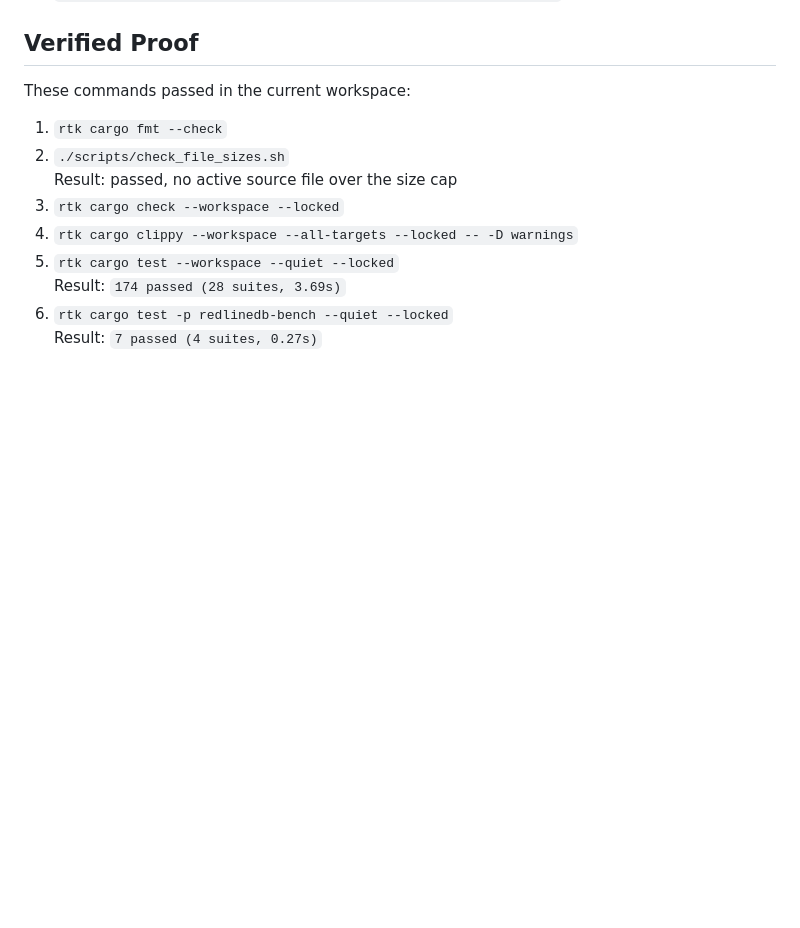
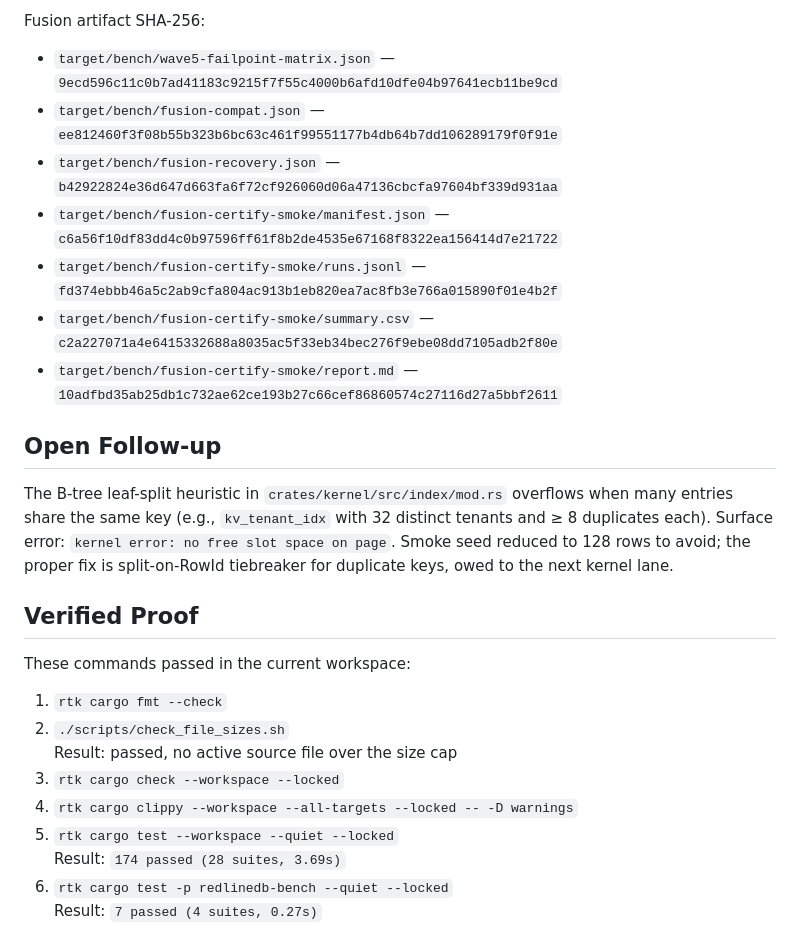
Before and after one commit to jeppsontaylor/RedlineDB, a Markdown page: docs/WORKPLAN_slam.md, the part around one of its changes. Drawn GitHub-style; blank space fills up the shorter version.

```diff
--- a/docs/WORKPLAN_slam.md
+++ b/docs/WORKPLAN_slam.md
@@ -139,3 +171,16 @@ Wave 4 artifact SHA-256:
+Fusion artifact SHA-256:
+- `target/bench/wave5-failpoint-matrix.json` — `9ecd596c11c0b7ad41183c9215f7f55c4000b6afd10dfe04b97641ecb11be9cd`
+- `target/bench/fusion-compat.json` — `ee812460f3f08b55b323b6bc63c461f99551177b4db64b7dd106289179f0f91e`
+- `target/bench/fusion-recovery.json` — `b42922824e36d647d663fa6f72cf926060d06a47136cbcfa97604bf339d931aa`
+- `target/bench/fusion-certify-smoke/manifest.json` — `c6a56f10df83dd4c0b97596ff61f8b2de4535e67168f8322ea156414d7e21722`
+- `target/bench/fusion-certify-smoke/runs.jsonl` — `fd374ebbb46a5c2ab9cfa804ac913b1eb820ea7ac8fb3e766a015890f01e4b2f`
+- `target/bench/fusion-certify-smoke/summary.csv` — `c2a227071a4e6415332688a8035ac5f33eb34bec276f9ebe08dd7105adb2f80e`
+- `target/bench/fusion-certify-smoke/report.md` — `10adfbd35ab25db1c732ae62ce193b27c66cef86860574c27116d27a5bbf2611`
+
+## Open Follow-up
+
+The B-tree leaf-split heuristic in `crates/kernel/src/index/mod.rs` overflows when many entries share the same key (e.g., `kv_tenant_idx` with 32 distinct tenants and ≥ 8 duplicates each). Surface error: `kernel error: no free slot space on page`. Smoke seed reduced to 128 rows to avoid; the proper fix is split-on-RowId tiebreaker for duplicate keys, owed to the next kernel lane.
+
 ## Verified Proof
 
 These commands passed in the current workspace:
```
Also changed, not shown: other parts of docs/WORKPLAN_slam.md (+32 -0 lines).
